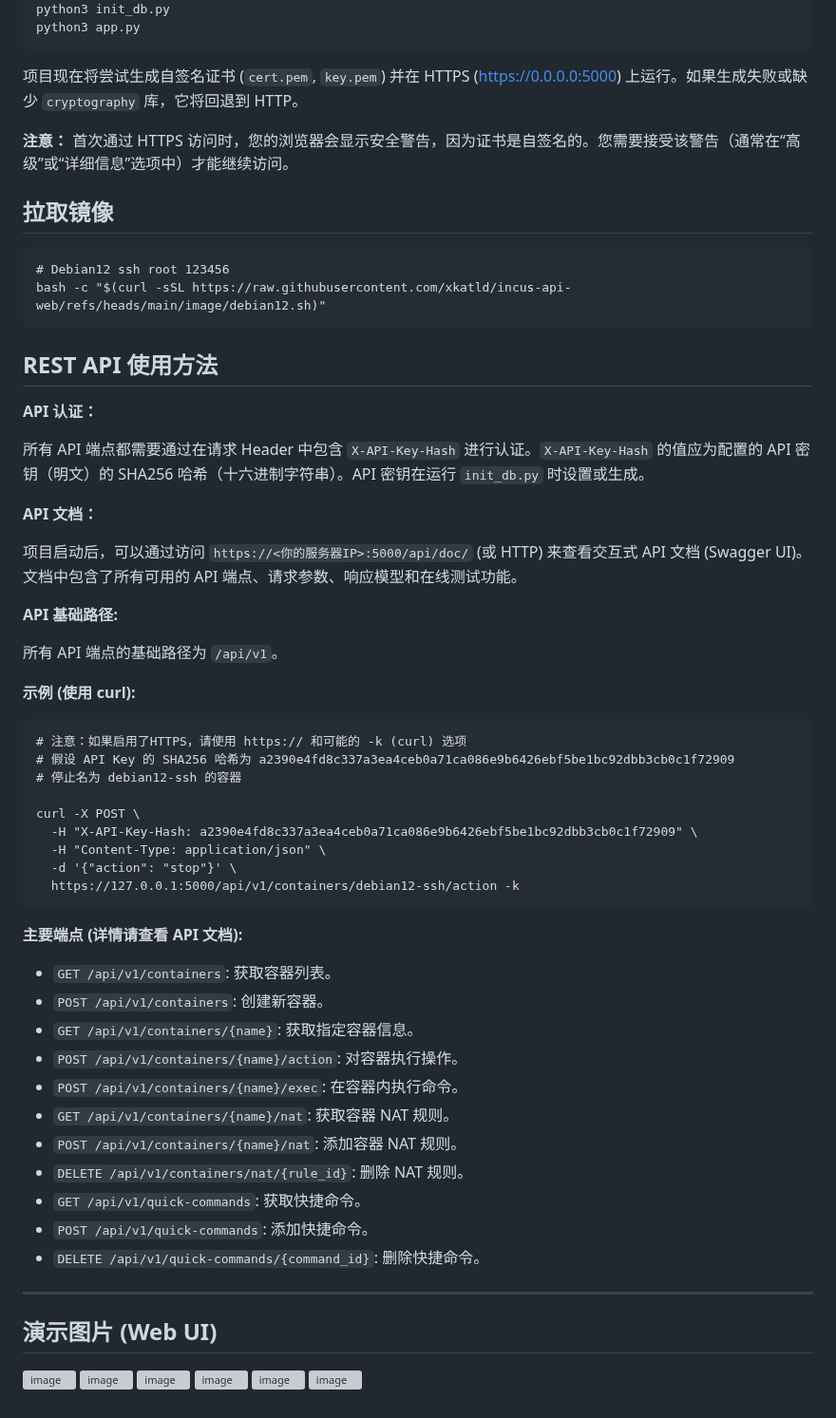
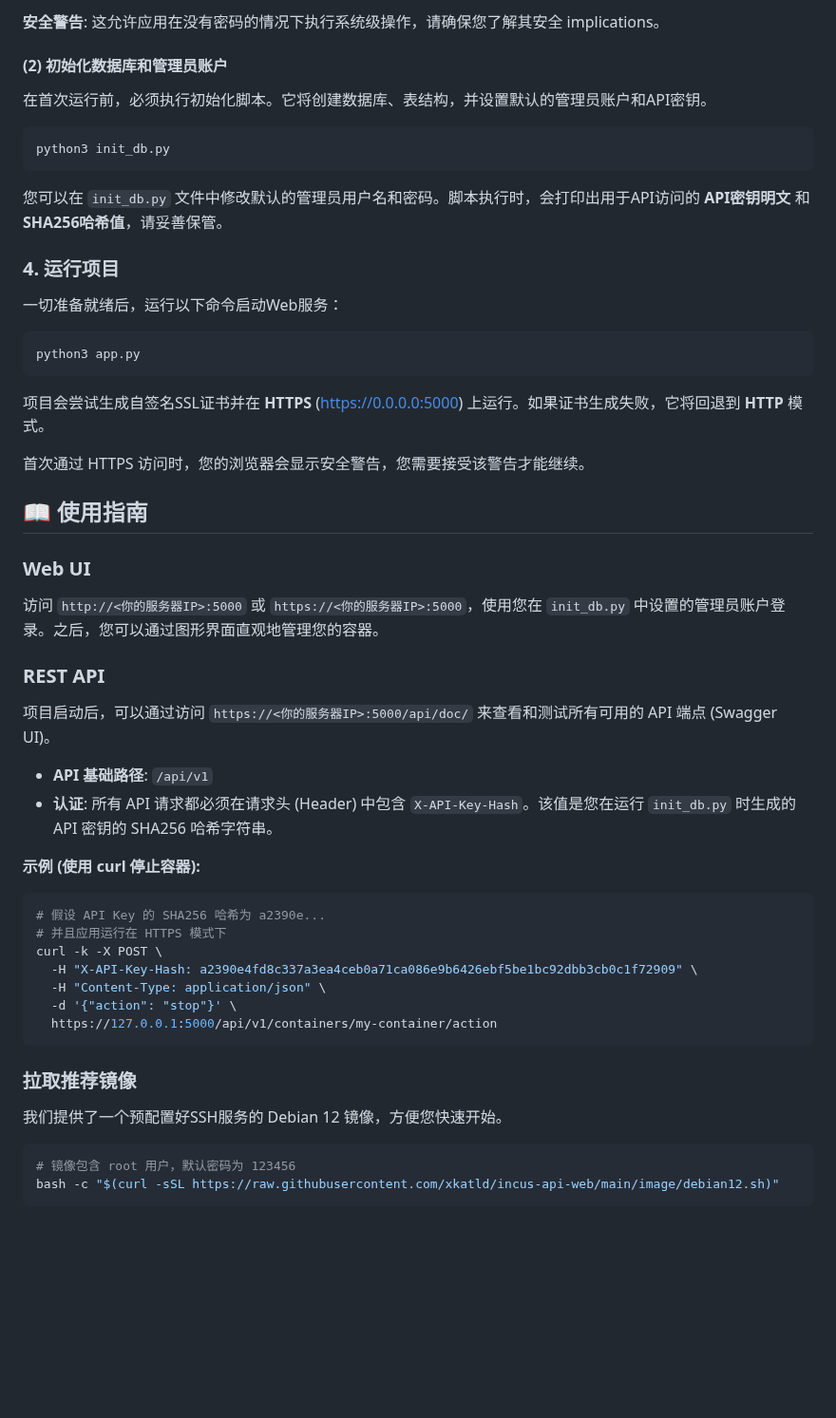
Before and after one commit to xkatld/incus-api-web, a Markdown page: README.md, the part around one of its changes. Shown at 95% size. Drawn GitHub-style; blank space fills up the shorter version; grey boxes are pictures that could not be loaded.

````diff
--- a/README.md
+++ b/README.md
@@ -26,62 +83,57 @@ pip install flask flask-socketio pexpect cryptography flask-restx
+**安全警告**: 这允许应用在没有密码的情况下执行系统级操作，请确保您了解其安全 implications。
+
+#### (2) 初始化数据库和管理员账户
+
+在首次运行前，必须执行初始化脚本。它将创建数据库、表结构，并设置默认的管理员账户和API密钥。
+
+```bash
 python3 init_db.py
+```
+
+您可以在 `init_db.py` 文件中修改默认的管理员用户名和密码。脚本执行时，会打印出用于API访问的 **API密钥明文** 和 **SHA256哈希值**，请妥善保管。
+
+### 4\. 运行项目
+
+一切准备就绪后，运行以下命令启动Web服务：
+
+```bash
 python3 app.py
-~~~
-项目现在将尝试生成自签名证书 (`cert.pem`, `key.pem`) 并在 HTTPS (https://0.0.0.0:5000) 上运行。如果生成失败或缺少 `cryptography` 库，它将回退到 HTTP。
+```
 
-**注意：** 首次通过 HTTPS 访问时，您的浏览器会显示安全警告，因为证书是自签名的。您需要接受该警告（通常在“高级”或“详细信息”选项中）才能继续访问。
+项目会尝试生成自签名SSL证书并在 **HTTPS** ([https://0.0.0.0:5000](https://0.0.0.0:5000)) 上运行。如果证书生成失败，它将回退到 **HTTP** 模式。
 
-## 拉取镜像
-~~~
-# Debian12 ssh root 123456
-bash -c "$(curl -sSL https://raw.githubusercontent.com/xkatld/incus-api-web/refs/heads/main/image/debian12.sh)"
-~~~
+首次通过 HTTPS 访问时，您的浏览器会显示安全警告，您需要接受该警告才能继续。
 
-## REST API 使用方法
+## 📖 使用指南
 
-**API 认证：**
+### Web UI
 
-所有 API 端点都需要通过在请求 Header 中包含 `X-API-Key-Hash` 进行认证。`X-API-Key-Hash` 的值应为配置的 API 密钥（明文）的 SHA256 哈希（十六进制字符串）。API 密钥在运行 `init_db.py` 时设置或生成。
+访问 `http://<你的服务器IP>:5000` 或 `https://<你的服务器IP>:5000`，使用您在 `init_db.py` 中设置的管理员账户登录。之后，您可以通过图形界面直观地管理您的容器。
 
-**API 文档：**
+### REST API
 
-项目启动后，可以通过访问 `https://<你的服务器IP>:5000/api/doc/` (或 HTTP) 来查看交互式 API 文档 (Swagger UI)。文档中包含了所有可用的 API 端点、请求参数、响应模型和在线测试功能。
+项目启动后，可以通过访问 `https://<你的服务器IP>:5000/api/doc/` 来查看和测试所有可用的 API 端点 (Swagger UI)。
 
-**API 基础路径:**
+  * **API 基础路径**: `/api/v1`
+  * **认证**: 所有 API 请求都必须在请求头 (Header) 中包含 `X-API-Key-Hash`。该值是您在运行 `init_db.py` 时生成的 API 密钥的 SHA256 哈希字符串。
 
-所有 API 端点的基础路径为 `/api/v1`。
+**示例 (使用 curl 停止容器):**
 
-**示例 (使用 curl):**
-~~~
-# 注意：如果启用了HTTPS，请使用 https:// 和可能的 -k (curl) 选项
-# 假设 API Key 的 SHA256 哈希为 a2390e4fd8c337a3ea4ceb0a71ca086e9b6426ebf5be1bc92dbb3cb0c1f72909
-# 停止名为 debian12-ssh 的容器
-
-curl -X POST \
+```bash
+# 假设 API Key 的 SHA256 哈希为 a2390e...
+# 并且应用运行在 HTTPS 模式下
+curl -k -X POST \
   -H "X-API-Key-Hash: a2390e4fd8c337a3ea4ceb0a71ca086e9b6426ebf5be1bc92dbb3cb0c1f72909" \
   -H "Content-Type: application/json" \
   -d '{"action": "stop"}' \
-  https://127.0.0.1:5000/api/v1/containers/debian12-ssh/action -k
-~~~
+  https://127.0.0.1:5000/api/v1/containers/my-container/action
+```
 
-**主要端点 (详情请查看 API 文档):**
+### 拉取推荐镜像
 
-* `GET /api/v1/containers`: 获取容器列表。
-* `POST /api/v1/containers`: 创建新容器。
-* `GET /api/v1/containers/{name}`: 获取指定容器信息。
-* `POST /api/v1/containers/{name}/action`: 对容器执行操作。
-* `POST /api/v1/containers/{name}/exec`: 在容器内执行命令。
-* `GET /api/v1/containers/{name}/nat`: 获取容器 NAT 规则。
-* `POST /api/v1/containers/{name}/nat`: 添加容器 NAT 规则。
-* `DELETE /api/v1/containers/nat/{rule_id}`: 删除 NAT 规则。
-* `GET /api/v1/quick-commands`: 获取快捷命令。
-* `POST /api/v1/quick-commands`: 添加快捷命令。
-* `DELETE /api/v1/quick-commands/{command_id}`: 删除快捷命令。
+我们提供了一个预配置好SSH服务的 Debian 12 镜像，方便您快速开始。
 
----
-## 演示图片 (Web UI)
-![image](https://github.com/user-attachments/assets/d11e24e7-d469-43b0-9f3d-e1e8d2f7d0d1)
-![image](https://github.com/user-attachments/assets/b9b72320-311b-4885-8583-323ae2896f4b)
-![image](https://github.com/user-attachments/assets/22a12c0f-bf72-49f2-abf6-6602e04dce21)
-![image](https://github.com/user-attachments/assets/6eb56a4d-aa48-49fe-8708-3eebaa801100)
-![image](https://github.com/user-attachments/assets/2ee01dec-40ff-45ee-9bb3-3c4c21e208b7)
-![image](https://github.com/user-attachments/assets/b9ddffba-58e1-4009-92fc-6ef9a4c03d3d)
+```bash
+# 镜像包含 root 用户，默认密码为 123456
+bash -c "$(curl -sSL https://raw.githubusercontent.com/xkatld/incus-api-web/main/image/debian12.sh)"
+```
````
Also changed, not shown: other parts of README.md (+75 -18 lines).
